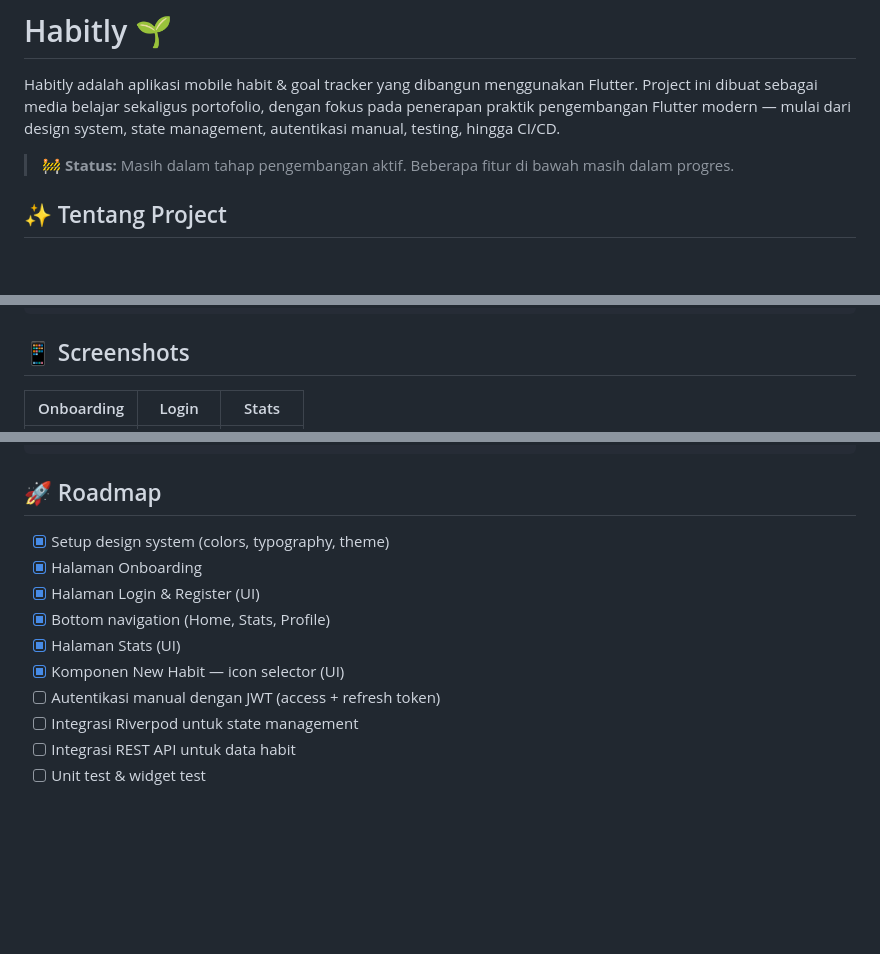
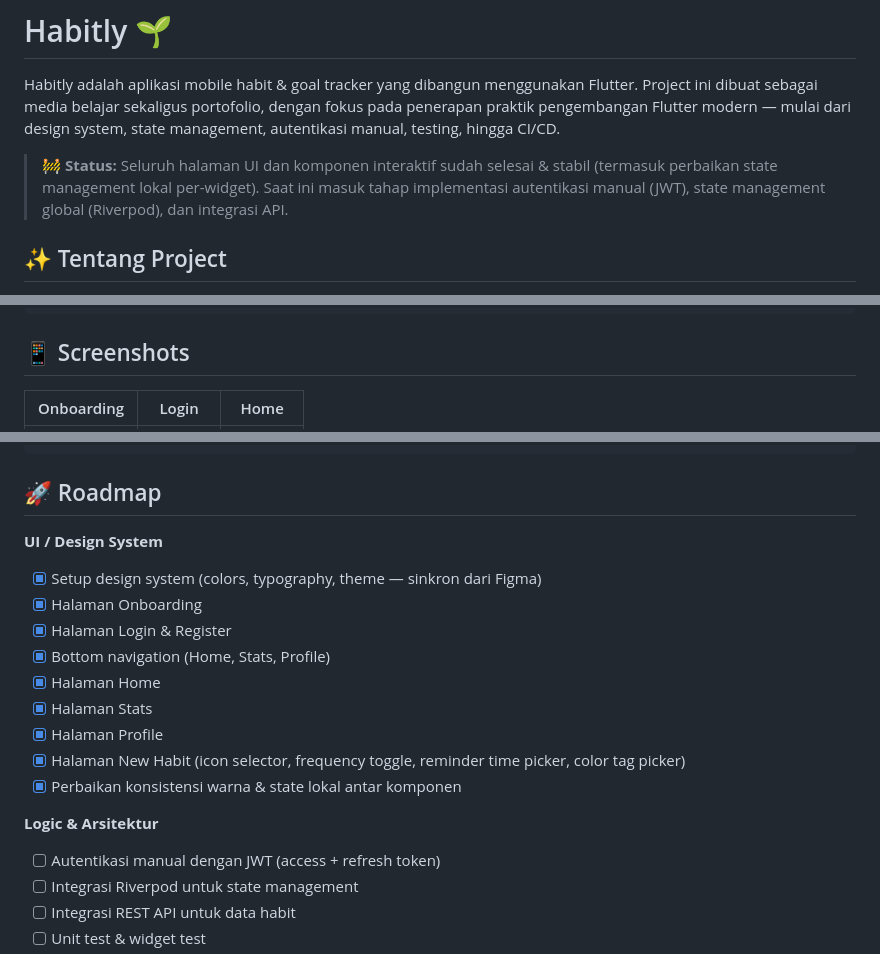
Before and after one commit to pakdhel/habitly-app-flutter, a Markdown page: README.md, 3 parts joined by grey strips. Rendered like a GitHub page; blank space fills up the shorter version.

```diff
--- a/README.md
+++ b/README.md
@@ -2,7 +2,7 @@
 
 Habitly adalah aplikasi mobile habit & goal tracker yang dibangun menggunakan Flutter. Project ini dibuat sebagai media belajar sekaligus portofolio, dengan fokus pada penerapan praktik pengembangan Flutter modern — mulai dari design system, state management, autentikasi manual, testing, hingga CI/CD.
 
-> 🚧 **Status:** Masih dalam tahap pengembangan aktif. Beberapa fitur di bawah masih dalam progres.
+> 🚧 **Status:** Seluruh halaman UI dan komponen interaktif sudah selesai & stabil (termasuk perbaikan state management lokal per-widget). Saat ini masuk tahap implementasi autentikasi manual (JWT), state management global (Riverpod), dan integrasi API.
 
 ## ✨ Tentang Project
 
@@ -47,5 +47,5 @@ lib/style/
 
 <!-- Ganti path di bawah dengan lokasi screenshot kamu, misal di folder docs/screenshots/ -->
 
-| Onboarding | Login | Stats |
+| Onboarding | Login | Home |
 |---|---|---|
@@ -68,12 +72,18 @@ lib/
 
 ## 🚀 Roadmap
 
-- [x] Setup design system (colors, typography, theme)
+**UI / Design System**
+- [x] Setup design system (colors, typography, theme — sinkron dari Figma)
 - [x] Halaman Onboarding
-- [x] Halaman Login & Register (UI)
+- [x] Halaman Login & Register
 - [x] Bottom navigation (Home, Stats, Profile)
-- [x] Halaman Stats (UI)
-- [x] Komponen New Habit — icon selector (UI)
+- [x] Halaman Home
+- [x] Halaman Stats
+- [x] Halaman Profile
+- [x] Halaman New Habit (icon selector, frequency toggle, reminder time picker, color tag picker)
+- [x] Perbaikan konsistensi warna & state lokal antar komponen
+
+**Logic & Arsitektur**
 - [ ] Autentikasi manual dengan JWT (access + refresh token)
 - [ ] Integrasi Riverpod untuk state management
 - [ ] Integrasi REST API untuk data habit
```
Also changed, not shown: other parts of README.md (+5 -1 lines).
